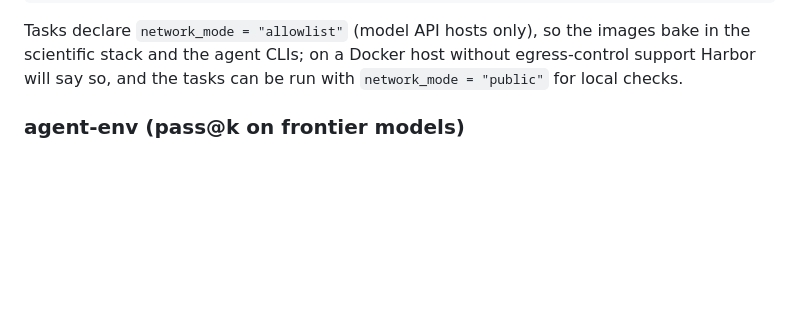
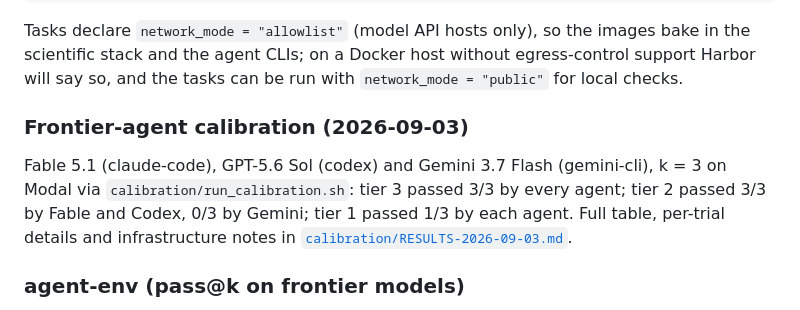
Before and after one commit to William-XiaodongAn/Science-Agent-Bench, a Markdown page: README.md, the part around the change. Drawn GitHub-style; blank space fills up the shorter version.

Commit message:
Add frontier-agent calibration results (2026-09-03): Fable 5.1, GPT-5.6 Sol, Gemini 3.7 Flash, k=3 on Modal

```diff
--- a/README.md
+++ b/README.md
@@ -51,6 +51,13 @@ harbor run -p tasks/optical-mapping-activation-maps -a codex -m gpt-5.6-sol -y
 Tasks declare `network_mode = "allowlist"` (model API hosts only), so the images bake in the
 scientific stack and the agent CLIs; on a Docker host without egress-control support Harbor will
 say so, and the tasks can be run with `network_mode = "public"` for local checks.
+
+### Frontier-agent calibration (2026-09-03)
+
+Fable 5.1 (claude-code), GPT-5.6 Sol (codex) and Gemini 3.7 Flash (gemini-cli), k = 3 on Modal via
+`calibration/run_calibration.sh`: tier 3 passed 3/3 by every agent; tier 2 passed 3/3 by Fable and
+Codex, 0/3 by Gemini; tier 1 passed 1/3 by each agent. Full table, per-trial details and
+infrastructure notes in [`calibration/RESULTS-2026-09-03.md`](calibration/RESULTS-2026-09-03.md).
 
 ### agent-env (pass@k on frontier models)
 
```
Also changed, not shown: calibration/RESULTS-2026-09-03.md (added, +121 -0 lines).
